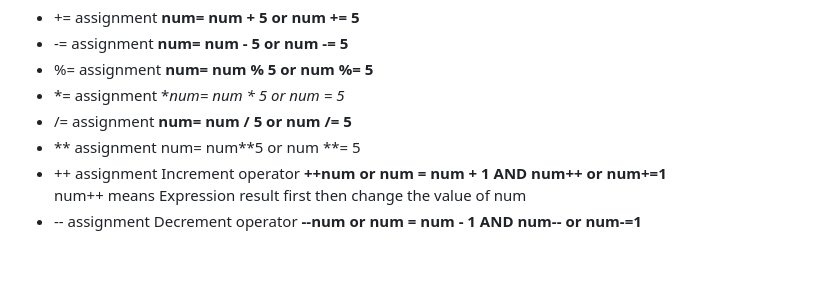
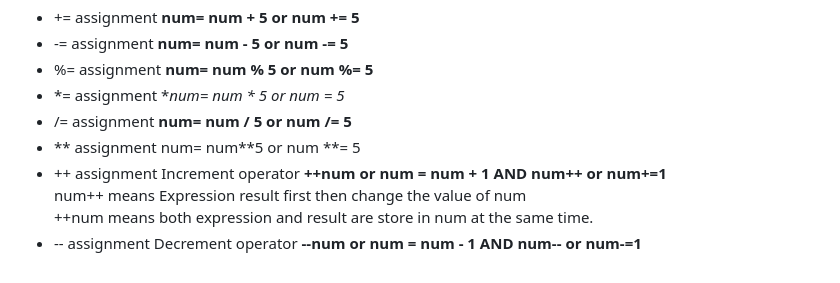
Before and after one commit to Mani007/adv_js, a Markdown page: Readme.md, the part around the change. Drawn GitHub-style.

Commit message:
Combined operators some nuances and update

```diff
--- a/Readme.md
+++ b/Readme.md
@@ -102,4 +102,5 @@ Combined assignment operator are
 - ** assignment   num= num**5  or num **= 5
 - ++ assignment Increment operator   **++num or num = num + 1 AND num++ or num+=1**
  num++ means Expression result first then change the value of num
+ ++num means both expression and result are store in num at the same time.
 - -- assignment Decrement operator   **--num or num = num - 1 AND num-- or num-=1**
```
